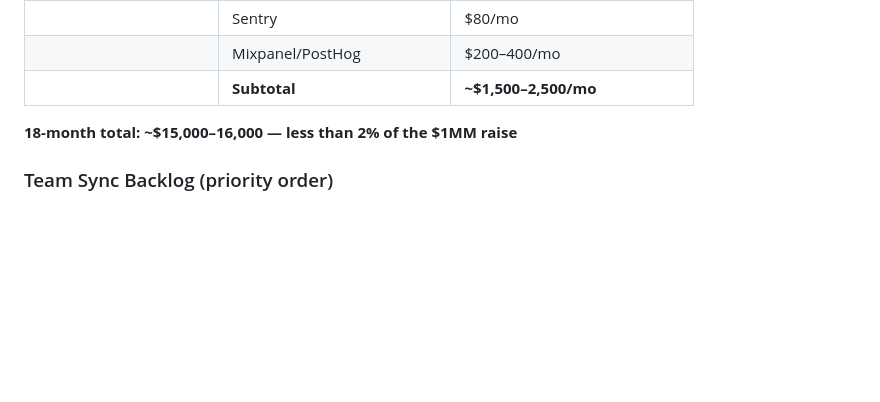
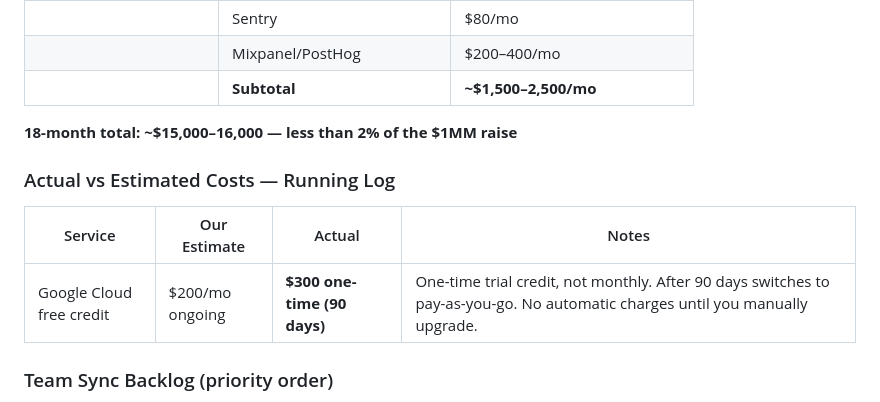
Before and after one commit to gerald-mcd/SkipTheLine-mobile, a Markdown page: CLAUDE.md, the part around the change. Rendered like a GitHub page; blank space fills up the shorter version.

Commit message:
Add actual vs estimated cost running log — Google Cloud credit correction
Co-Authored-By: Claude Sonnet 4.6 <noreply@anthropic.com>

```diff
--- a/CLAUDE.md
+++ b/CLAUDE.md
@@ -685,6 +685,12 @@ Supabase handles the entire backend at pre-seed — no separate server needed:
 
 **18-month total: ~$15,000–16,000 — less than 2% of the $1MM raise**
 
+### Actual vs Estimated Costs — Running Log
+
+| Service | Our Estimate | Actual | Notes |
+|---------|-------------|--------|-------|
+| Google Cloud free credit | $200/mo ongoing | **$300 one-time (90 days)** | One-time trial credit, not monthly. After 90 days switches to pay-as-you-go. No automatic charges until you manually upgrade. |
+
 ### Team Sync Backlog (priority order)
 1. Google Cloud setup — create project, enable Maps SDK + Places API, get API key
 2. Supabase schema design — venues, reports, users, points, badges tables
```
